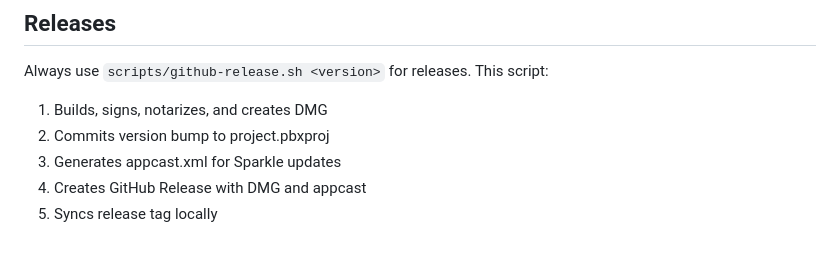
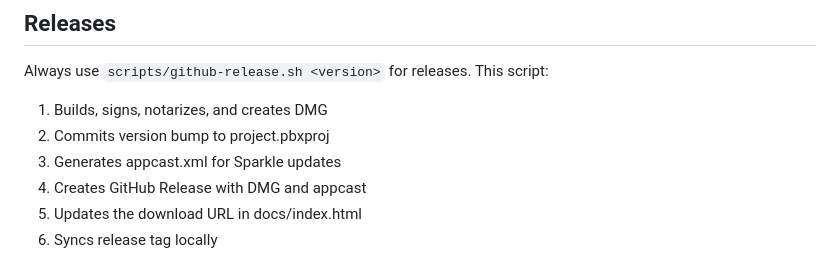
Before and after one commit to raviriley/Willpower, a Markdown page: CLAUDE.md, the part around the change. Rendered like a GitHub page.

Commit message:
Update release script instructions in CLAUDE.md
Added a step to update the download URL in docs/index.html and adjusted the numbering in the release process documentation.

```diff
--- a/CLAUDE.md
+++ b/CLAUDE.md
@@ -99,4 +99,5 @@ Always use `scripts/github-release.sh <version>` for releases. This script:
 2. Commits version bump to project.pbxproj
 3. Generates appcast.xml for Sparkle updates
 4. Creates GitHub Release with DMG and appcast
-5. Syncs release tag locally
+5. Updates the download URL in docs/index.html
+6. Syncs release tag locally
```
